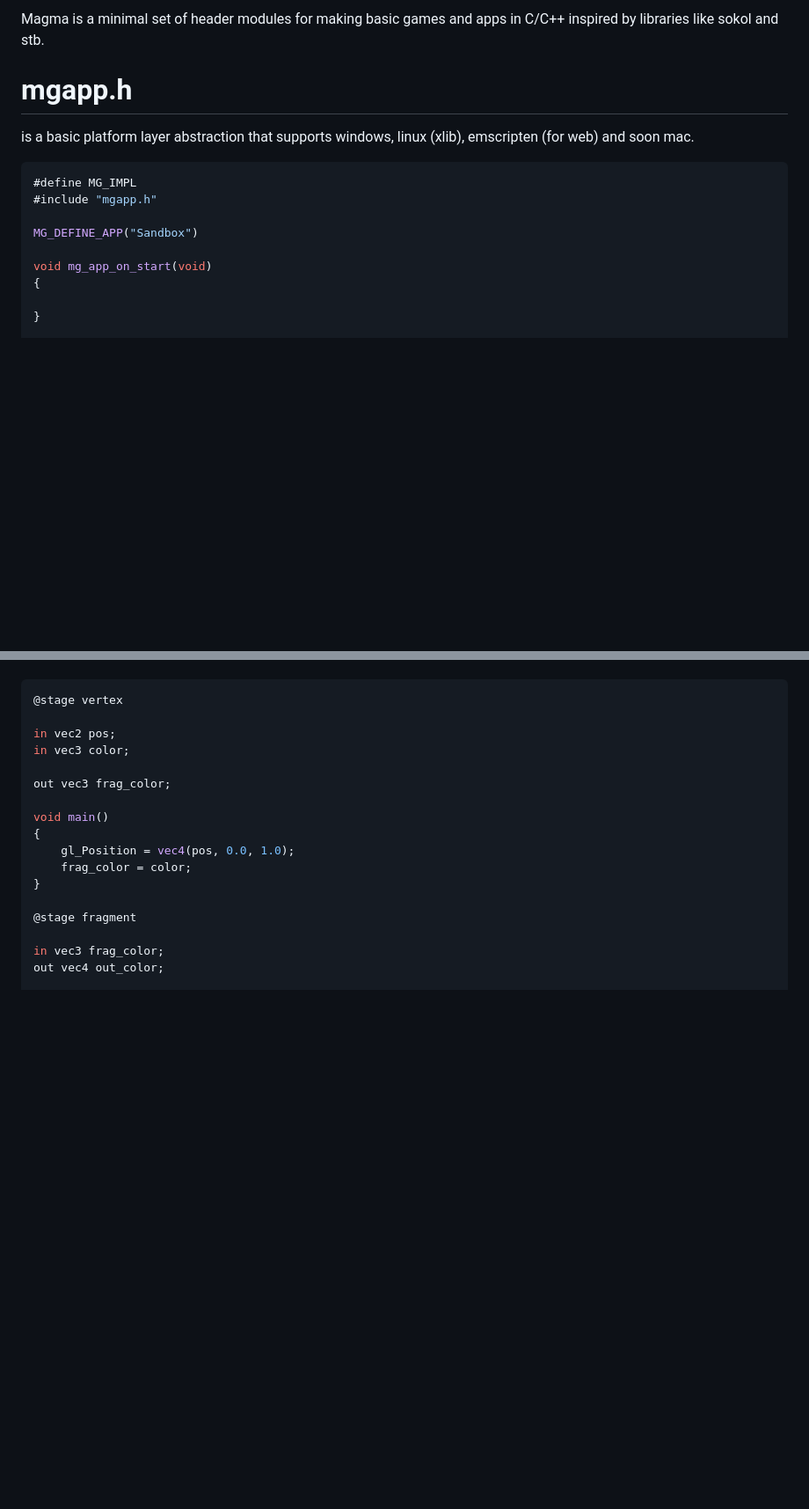
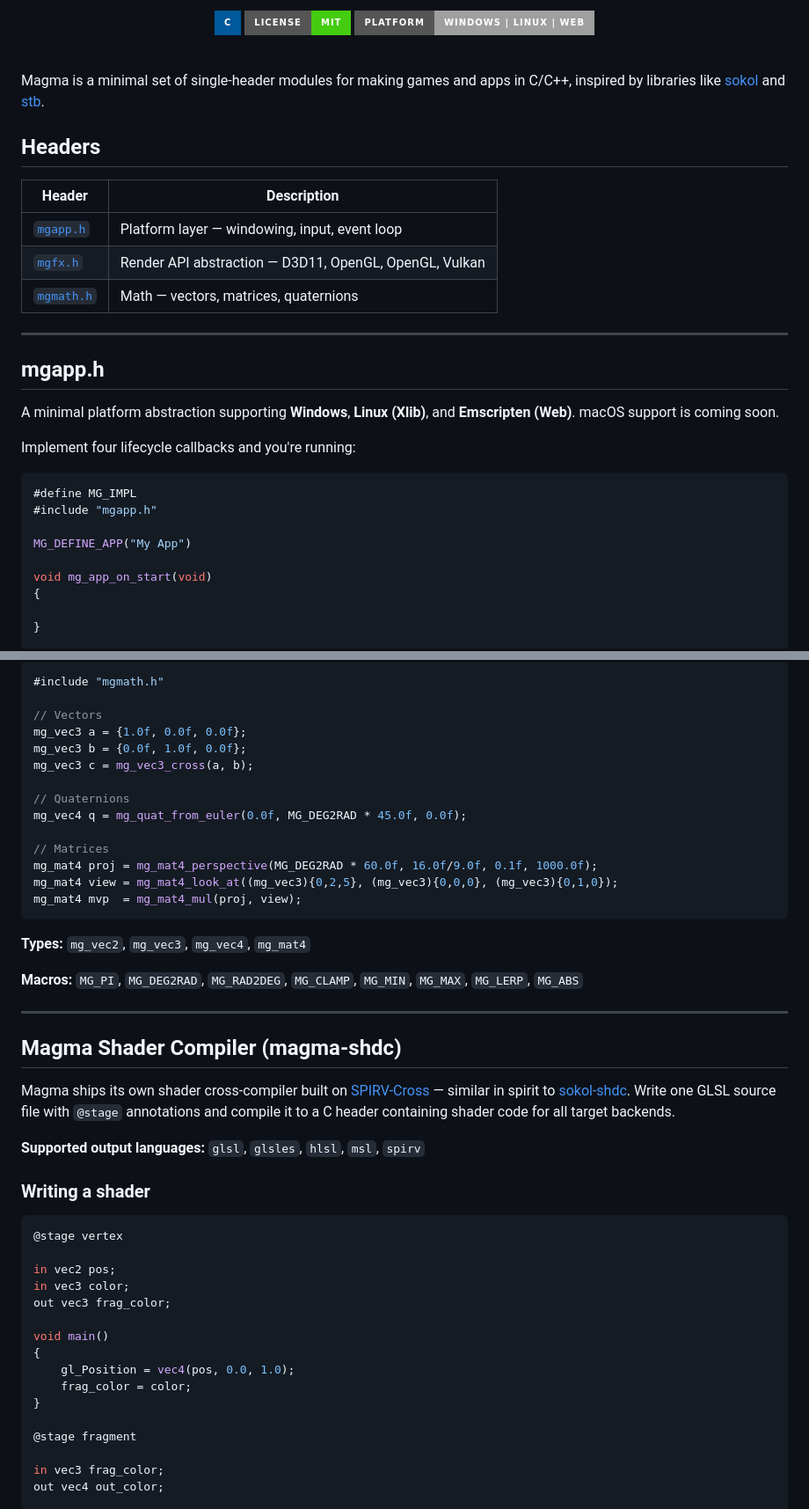
Before and after one commit to boxDev2008/Magma, a Markdown page: README.md, 2 parts joined by grey strips. Shown at 88% size. Rendered like a GitHub page; badges without logos; blank space fills up the shorter version.

````diff
--- a/README.md
+++ b/README.md
@@ -4,17 +4,39 @@
 
 <br>
-Magma is a minimal set of header modules for making basic games and apps in C/C++ inspired by libraries like sokol and stb.
+
+<div align="center">
+
+![C](https://img.shields.io/badge/C-00599C?style=for-the-badge&logo=c&logoColor=white)
+![License](https://img.shields.io/badge/License-MIT-brightgreen?style=for-the-badge)
+![Platform](https://img.shields.io/badge/Platform-Windows%20%7C%20Linux%20%7C%20Web-lightgrey?style=for-the-badge)
+
+</div>
+
 <br>
 
-# mgapp.h
+Magma is a minimal set of single-header modules for making games and apps in C/C++, inspired by libraries like [sokol](https://github.com/floooh/sokol) and [stb](https://github.com/nothings/stb).
 
-is a basic platform layer abstraction that supports windows, linux (xlib), emscripten (for web) and soon mac.
+## Headers
+
+| Header                | Description                                             |
+| --------------------- | ------------------------------------------------------- |
+| [`mgapp.h`](#mgapph)   | Platform layer — windowing, input, event loop          |
+| [`mgfx.h`](#mgfxh)     | Render API abstraction — D3D11, OpenGL, OpenGL, Vulkan |
+| [`mgmath.h`](#mgmathh) | Math — vectors, matrices, quaternions                  |
+
+---
+
+## mgapp.h
+
+A minimal platform abstraction supporting **Windows**, **Linux (Xlib)**, and **Emscripten (Web)**. macOS support is coming soon.
+
+Implement four lifecycle callbacks and you're running:
 
 ```c
 #define MG_IMPL
 #include "mgapp.h"
 
-MG_DEFINE_APP("Sandbox")
+MG_DEFINE_APP("My App")
 
 void mg_app_on_start(void)
 {
@@ -114,10 +141,40 @@ Magma has its own cross shader compiler built with spirv-cross (similar to sokol
 
 ```c
+#include "mgmath.h"
+
+// Vectors
+mg_vec3 a = {1.0f, 0.0f, 0.0f};
+mg_vec3 b = {0.0f, 1.0f, 0.0f};
+mg_vec3 c = mg_vec3_cross(a, b);
+
+// Quaternions
+mg_vec4 q = mg_quat_from_euler(0.0f, MG_DEG2RAD * 45.0f, 0.0f);
+
+// Matrices
+mg_mat4 proj = mg_mat4_perspective(MG_DEG2RAD * 60.0f, 16.0f/9.0f, 0.1f, 1000.0f);
+mg_mat4 view = mg_mat4_look_at((mg_vec3){0,2,5}, (mg_vec3){0,0,0}, (mg_vec3){0,1,0});
+mg_mat4 mvp  = mg_mat4_mul(proj, view);
+```
+
+**Types:** `mg_vec2`, `mg_vec3`, `mg_vec4`, `mg_mat4`
+
+**Macros:** `MG_PI`, `MG_DEG2RAD`, `MG_RAD2DEG`, `MG_CLAMP`, `MG_MIN`, `MG_MAX`, `MG_LERP`, `MG_ABS`
+
+---
+
+## Magma Shader Compiler (magma-shdc)
+
+Magma ships its own shader cross-compiler built on [SPIRV-Cross](https://github.com/KhronosGroup/SPIRV-Cross) — similar in spirit to [sokol-shdc](https://github.com/floooh/sokol-tools). Write one GLSL source file with `@stage` annotations and compile it to a C header containing shader code for all target backends.
+
+**Supported output languages:** `glsl`, `glsles`, `hlsl`, `msl`, `spirv`
+
+### Writing a shader
+
+```glsl
 @stage vertex
 
 in vec2 pos;
 in vec3 color;
-
 out vec3 frag_color;
 
 void main()
````
Also changed, not shown: other parts of README.md (+59 -56 lines).
